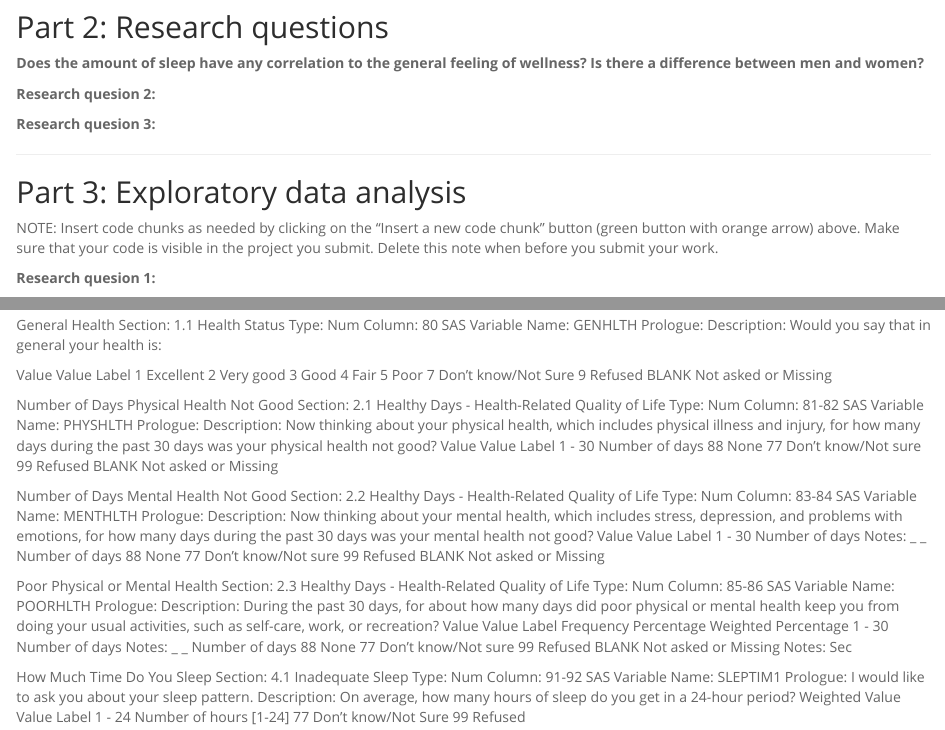
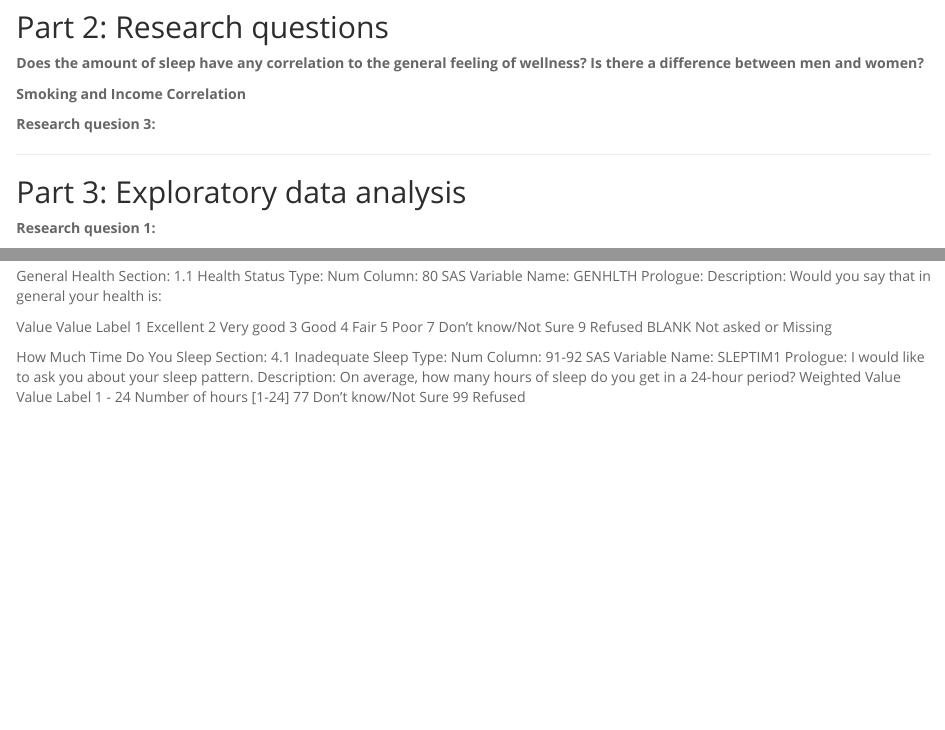
Before and after one commit to swarendt/DukeStats, an R Markdown document (IntroProbData/Course Project/intro_data_prob_project.Rmd): the page in a window 1100 px wide, from 910 px down, and a second part further down, joined at a grey line. Rendered offline with R 4.5, knitr and Pandoc, with nearby package versions; some code elsewhere in the file could not run offline.

Commit message:
Fix to data frame

```diff
--- a/IntroProbData/Course Project/intro_data_prob_project.Rmd
+++ b/IntroProbData/Course Project/intro_data_prob_project.Rmd
@@ -65,9 +65,7 @@ load("brfss2013.RData")
 
 **Does the amount of sleep have any correlation to the general feeling of wellness?  Is there a difference between men and women?**
 
-
-
-**Research quesion 2:**
+**Smoking and Income Correlation**
 
 **Research quesion 3:**
 
@@ -76,6 +74,3 @@ load("brfss2013.RData")
 
 ## Part 3: Exploratory data analysis
 
-NOTE: Insert code chunks as needed by clicking on the "Insert a new code chunk"
-button (green button with orange arrow) above. Make sure that your code is visible
-in the project you submit. Delete this note when before you submit your work.
@@ -132,52 +135,6 @@ Value Value Label
 9     Refused
 BLANK Not asked or Missing
 
-Number of Days Physical Health Not Good
-Section: 2.1 Healthy Days - Health-Related Quality of Life Type: Num
-Column: 81-82 SAS Variable Name: PHYSHLTH
-Prologue:
-Description: Now thinking about your physical health, which includes physical illness and injury, for how many days during the
-past 30 days was your physical health not good?
-Value Value Label
-1 - 30 Number of days
-88    None
-77    Don't know/Not sure
-99    Refused
-BLANK Not asked or Missing
-
-
-Number of Days Mental Health Not Good
-Section: 2.2 Healthy Days - Health-Related Quality of Life Type: Num
-Column: 83-84 SAS Variable Name: MENTHLTH
-Prologue:
-Description: Now thinking about your mental health, which includes stress, depression, and problems with emotions, for how
-many days during the past 30 days was your mental health not good?
-Value Value Label
-1 - 30 Number of days
-Notes: _ _ Number of days
-88    None
-77    Don't know/Not sure
-99    Refused
-BLANK Not asked or Missing
-
-
-Poor Physical or Mental Health
-Section: 2.3 Healthy Days - Health-Related Quality of Life Type: Num
-Column: 85-86 SAS Variable Name: POORHLTH
-Prologue:
-Description: During the past 30 days, for about how many days did poor physical or mental health keep you from doing your
-usual activities, such as self-care, work, or recreation?
-Value Value Label Frequency Percentage
-Weighted
-Percentage
-1 - 30 Number of days
-Notes: _ _ Number of days
-88    None
-77    Don't know/Not sure
-99    Refused
-BLANK Not asked or Missing
-Notes: Sec
-
 
 How Much Time Do You Sleep
 Section: 4.1 Inadequate Sleep Type: Num
```
Also changed, not shown: IntroProbData/Course Project/intro_data_prob_project.Rmd (28 more changed lines).
